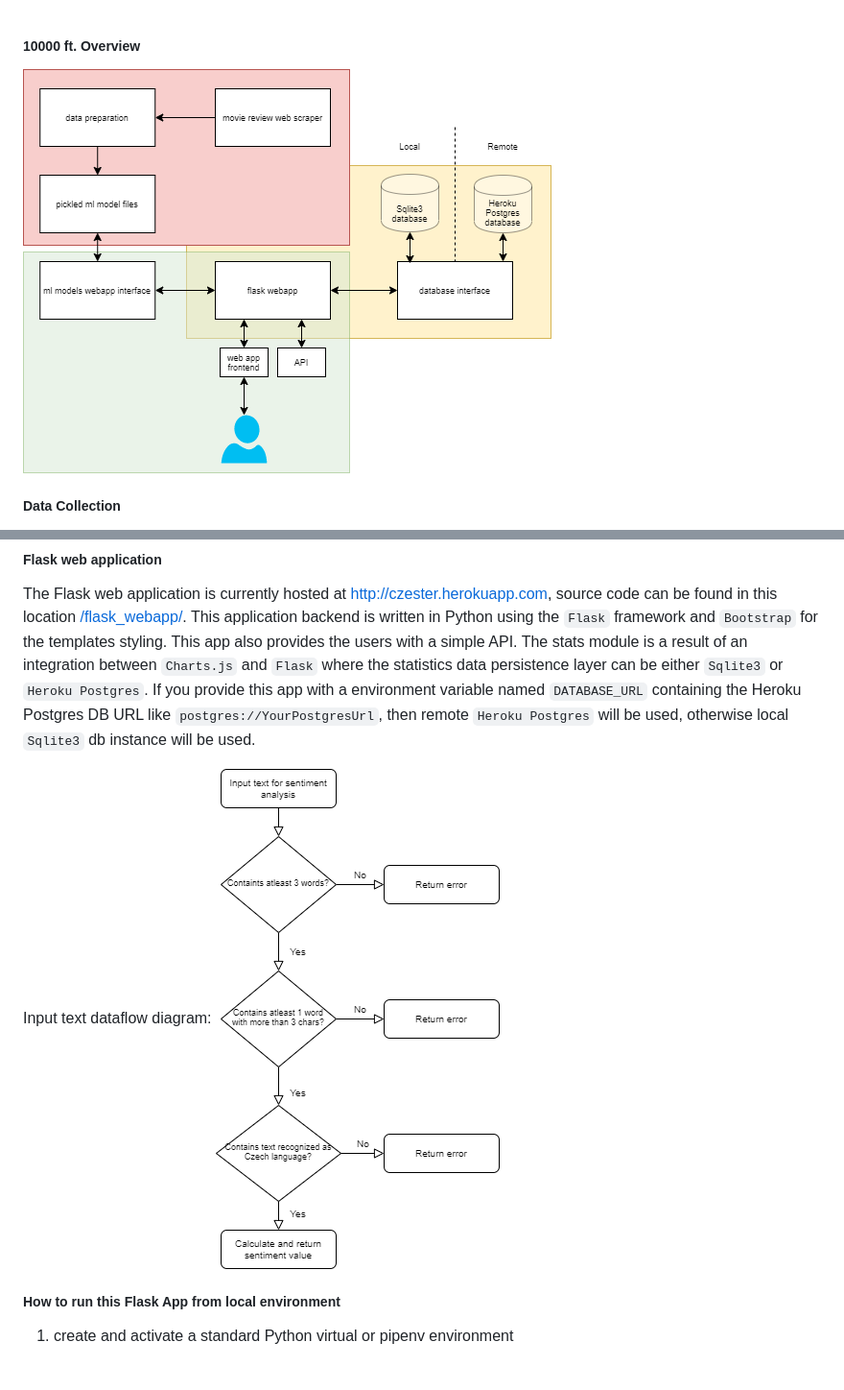
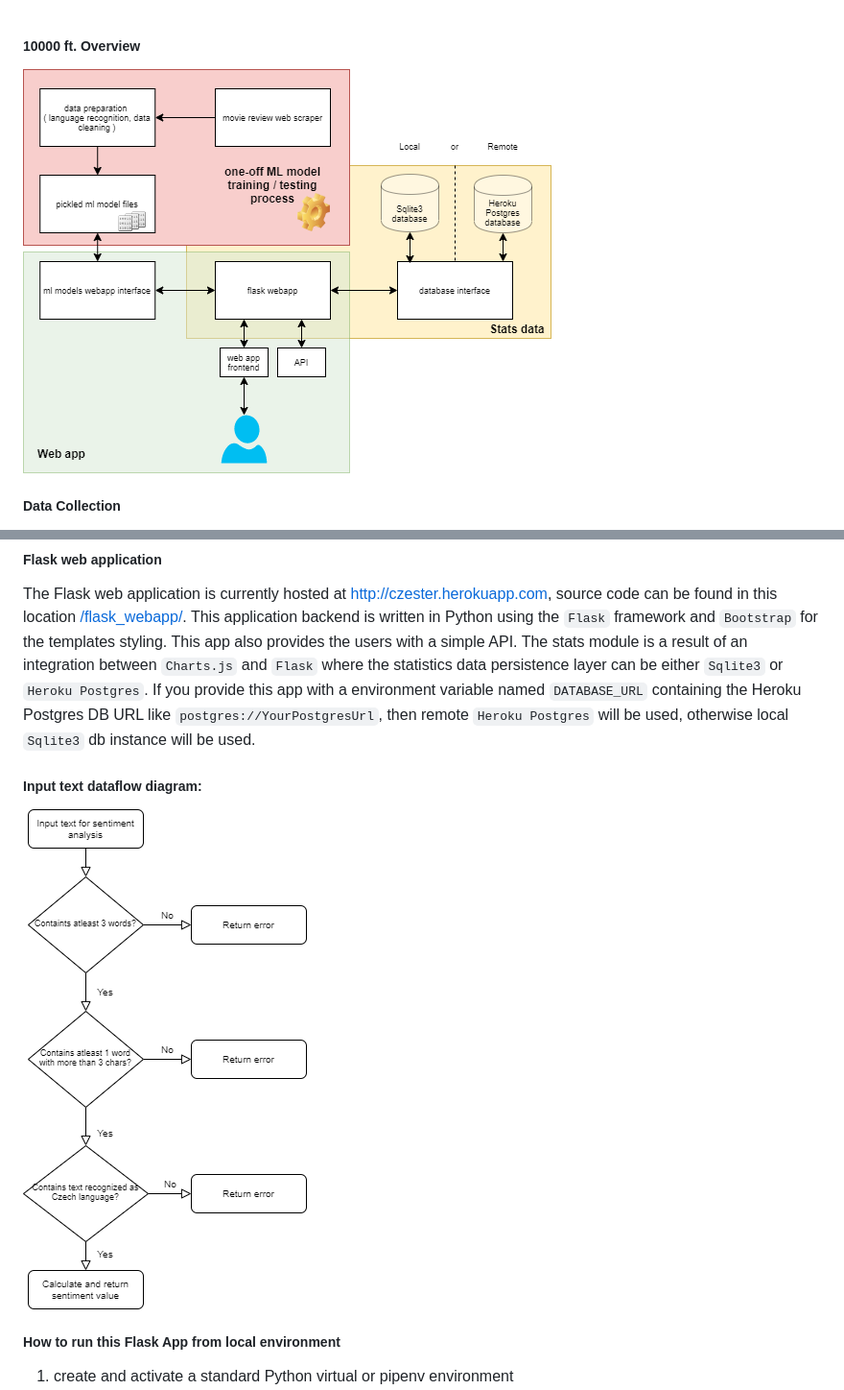
Before and after one commit to datahappy1/czech_language_sentiment_analyzer, a Markdown page: README.md, 2 parts joined by grey strips. Shown: that part at 96% size. Rendered like a GitHub page; pictures changed too: docs/img/10000ft_project_overview.png; blank space fills up the shorter version.

```diff
--- a/README.md
+++ b/README.md
@@ -1,5 +1,5 @@
 ##### 10000 ft. Overview
-![alt text][10000ft_overview]
+![10000 ft overview][10000ft_overview]
 
 [10000ft_overview]: https://github.com/datahappy1/czech_language_sentiment_analyzer/blob/master/docs/img/10000ft_project_overview.png?raw=true "10000 ft. overview"
 
@@ -25,8 +25,8 @@ The Flask web application is currently hosted at <a href="http://czester.herokua
 This application backend is written in Python using the `Flask` framework and `Bootstrap` for the templates styling. This app also provides the users with a simple API. The stats module is a result of an integration between `Charts.js` and `Flask` where the statistics data persistence layer can be either `Sqlite3` or `Heroku Postgres`.
 If you provide this app with a environment variable named `DATABASE_URL` containing the Heroku Postgres DB URL like `postgres://YourPostgresUrl`, then remote `Heroku Postgres` will be used, otherwise local `Sqlite3` db instance will be used.
 
-Input text dataflow diagram:
-![alt text][input_text_dataflow]
+##### Input text dataflow diagram:
+![Input text dataflow diagram][input_text_dataflow]
 
 [input_text_dataflow]: https://github.com/datahappy1/czech_language_sentiment_analyzer/blob/master/docs/img/input_text_flow_diagram.png?raw=true "input text dataflow"
 
```
Also changed, not shown: 1 other file.
